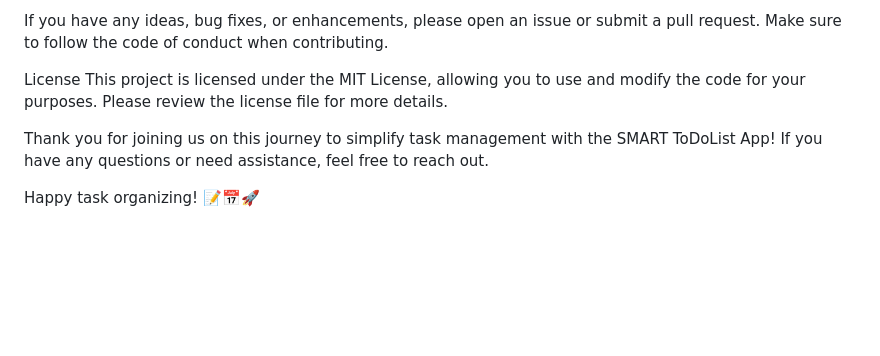
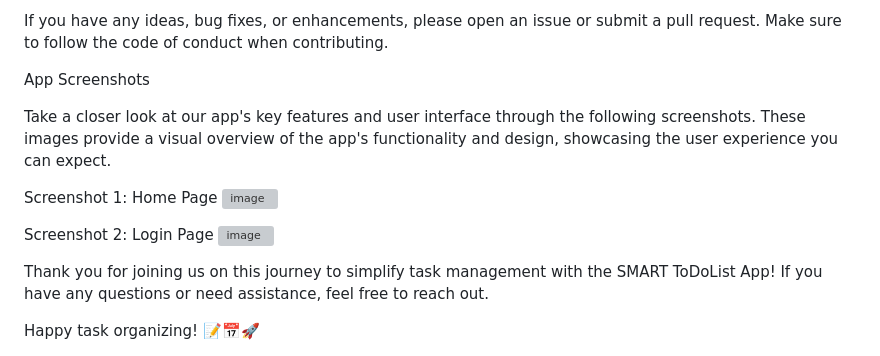
Before and after one commit to Rallfy/PythonToDoListDjango, a Markdown page: README.md, the part around the change. Drawn GitHub-style; blank space fills up the shorter version; grey boxes are pictures that could not be loaded.

```diff
--- a/README.md
+++ b/README.md
@@ -64,8 +64,16 @@ Explore the codebase and documentation to understand the project's structure and
 
 If you have any ideas, bug fixes, or enhancements, please open an issue or submit a pull request. Make sure to follow the code of conduct when contributing.
 
-License
-This project is licensed under the MIT License, allowing you to use and modify the code for your purposes. Please review the license file for more details.
+App Screenshots
+
+Take a closer look at our app's key features and user interface through the following screenshots. These images provide a visual overview of the app's functionality and design, showcasing the user experience you can expect.
+
+Screenshot 1: Home Page
+![image](https://github.com/Rallfy/PythonToDoListDjango/assets/44873170/6cc3845d-3f31-4201-88f8-1fadc3b2e53d)
+
+Screenshot 2: Login Page
+![image](https://github.com/Rallfy/PythonToDoListDjango/assets/44873170/8beeba24-284e-4309-8180-af886d9a1dc6)
+
 
 Thank you for joining us on this journey to simplify task management with the SMART ToDoList App! If you have any questions or need assistance, feel free to reach out.
 
```
